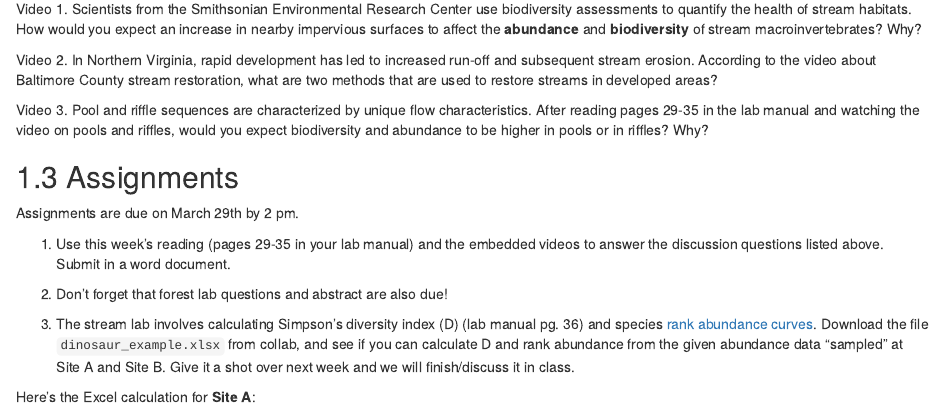
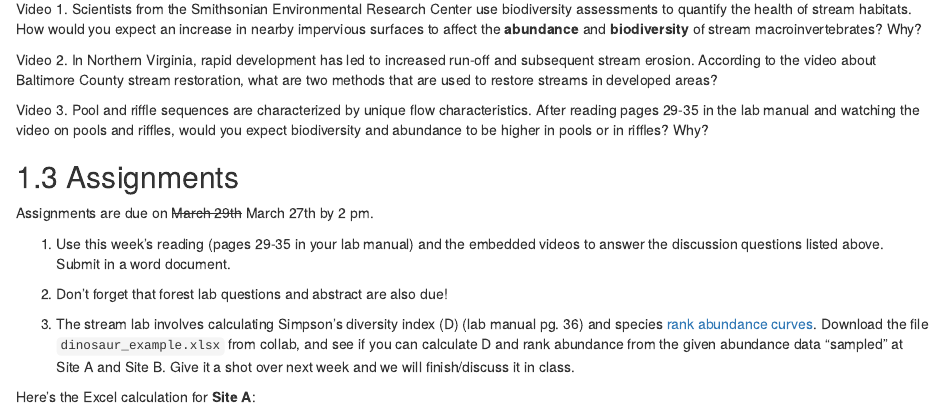
Before and after one commit to seanhardison1/EVSC-3201, an R Markdown document (02-week9.Rmd): the page in a window 1100 px wide, from 1560 px down. Rendered offline with R 4.5, knitr and Pandoc, with nearby package versions; drawn as R Markdown's standard HTML page in place of the format the file asks for.

Commit message:
fix due date

```diff
--- a/02-week9.Rmd
+++ b/02-week9.Rmd
@@ -30,7 +30,7 @@ Video 3. Pool and riffle sequences are characterized by unique flow characterist
 
 ## Assignments
 
-Assignments are due on March 29th by 2 pm.
+Assignments are due on <s>March 29th</s> March 27th by 2 pm.
 
 1. Use this week's reading (pages 29-35 in your lab manual) and the embedded videos to answer the discussion questions listed above. Submit in a word document.
 
```
Also changed, not shown: docs/search_index.json, 4 other files.
